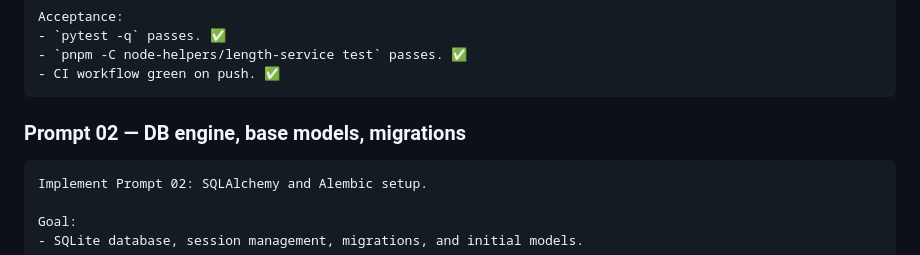
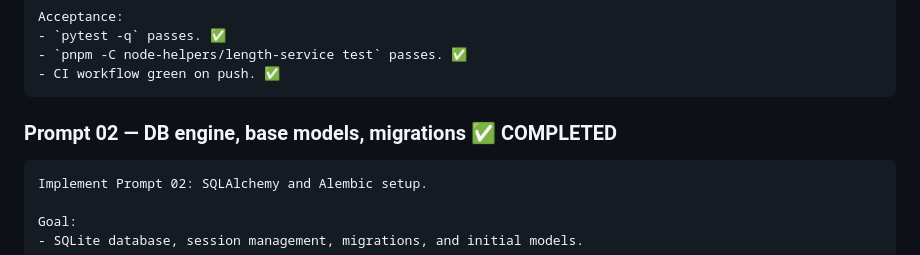
Before and after one commit to kamaleddin/threadify, a Markdown page: prompt_plan.md, the part around the change printed below. Rendered like a GitHub page.

Commit message:
Mark Prompt 02 as completed in prompt_plan.md

````diff
--- a/prompt_plan.md
+++ b/prompt_plan.md
@@ -177,7 +177,7 @@ Acceptance:
 - CI workflow green on push. ✅
 ```
 
-### Prompt 02 — DB engine, base models, migrations
+### Prompt 02 — DB engine, base models, migrations ✅ COMPLETED
 
 ```text
 Implement Prompt 02: SQLAlchemy and Alembic setup.
````
Also changed, not shown: other parts of prompt_plan.md (+1 -1 lines).
